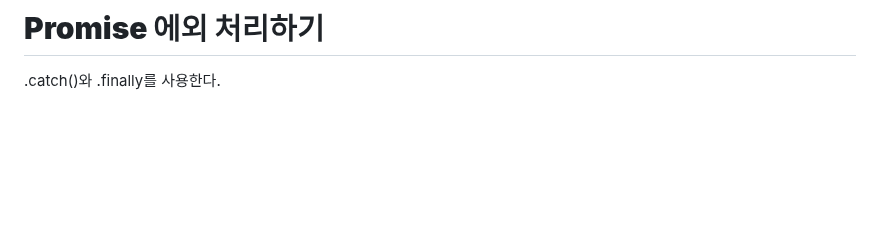
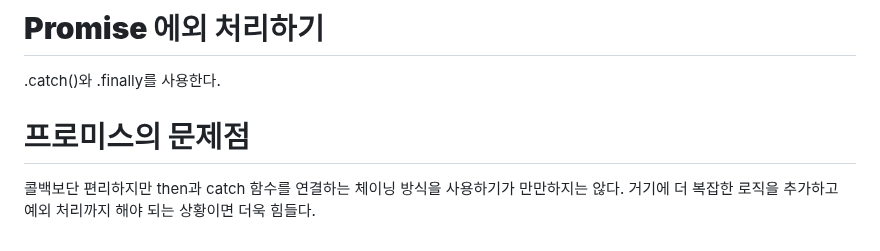
Before and after one commit to akm4545/nodejs_study, a Markdown page: chapter6/README.MD, the part around the change. Rendered like a GitHub page; blank space fills up the shorter version.

Commit message:
chapter6

```diff
--- a/chapter6/README.MD
+++ b/chapter6/README.MD
@@ -53,3 +53,7 @@ Promise.all([Promise1, Promise2...]) 처럼 사용하면 된다. 결과는 배
 
 # **Promise 에외 처리하기**
 .catch()와 .finally를 사용한다.
+
+# **프로미스의 문제점**
+콜백보단 편리하지만 then과 catch 함수를 연결하는 체이닝 방식을 사용하기가 만만하지는 않다. 거기에 더 복잡한 로직을 추가하고 예외 처리까지 해야
+되는 상황이면 더욱 힘들다.
```
